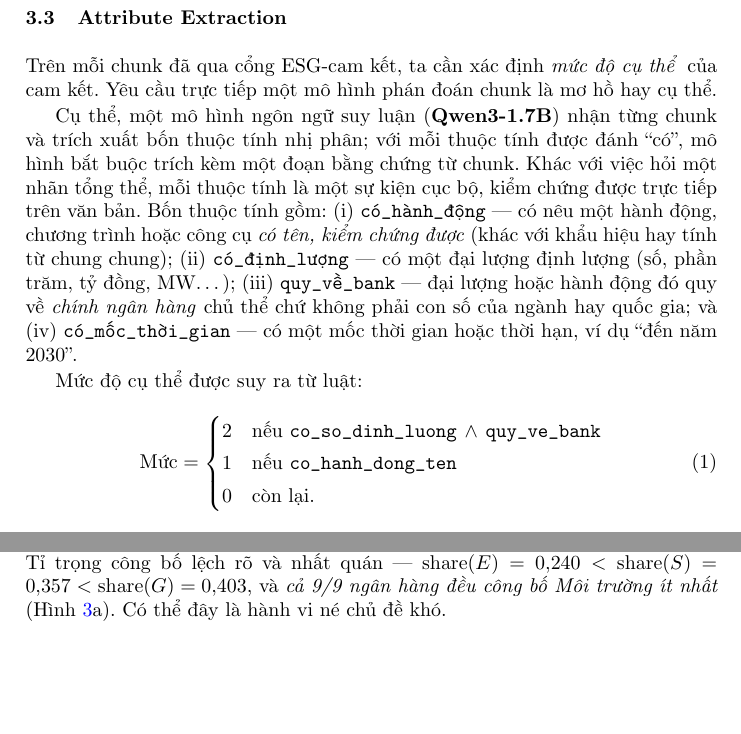
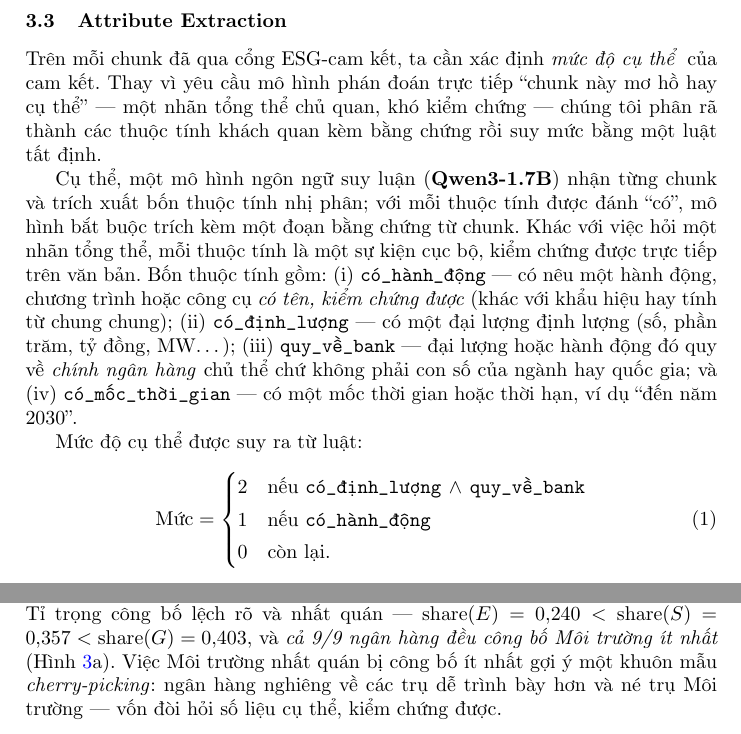
Before and after one commit to Huypham07/esg-washing, a LaTeX paper (docs/paper/main_vi.tex): two parts of pages 5 and 7 of 10, joined at a grey line, cut so that both start at the same text, the shorter picture padded with empty space. Compiled offline with pdfLaTeX.

Commit message:
docs(paper): final consistency pass — fix broken sentences, unify flag names
- Repair the dangling Attribute-Extraction motivation sentence.
- Rewrite the unfinished RQ2 cherry-picking sentence; drop leftover edit note.
- Unify atomic-flag names to the diacritic form (có_hành_động, có_định_lượng,
  quy_về_bank, có_mốc_thời_gian) across prose, rule equation, and validation.

Co-Authored-By: Claude Opus 4.8 <noreply@anthropic.com>

```diff
--- a/docs/paper/main_vi.tex
+++ b/docs/paper/main_vi.tex
@@ -119,7 +119,7 @@ Nhiều câu mang sắc thái ``cam kết'' nhưng không thuộc ESG (ví dụ
 
 \subsection{Attribute Extraction}
 \label{sec:attribute}
-Trên mỗi chunk đã qua cổng ESG-cam kết, ta cần xác định \emph{mức độ cụ thể} của cam kết. Yêu cầu trực tiếp một mô hình phán đoán chunk là mơ hồ hay cụ thể.
+Trên mỗi chunk đã qua cổng ESG-cam kết, ta cần xác định \emph{mức độ cụ thể} của cam kết. Thay vì yêu cầu mô hình phán đoán trực tiếp ``chunk này mơ hồ hay cụ thể'' --- một nhãn tổng thể chủ quan, khó kiểm chứng --- chúng tôi phân rã thành các thuộc tính khách quan kèm bằng chứng rồi suy mức bằng một luật tất định.
 
 Cụ thể, một mô hình ngôn ngữ suy luận (\textbf{Qwen3-1.7B}) nhận từng chunk và trích xuất bốn thuộc tính nhị phân; với mỗi thuộc tính được đánh ``có'', mô hình bắt buộc trích kèm một đoạn bằng chứng từ chunk. Khác với việc hỏi một nhãn tổng thể, mỗi thuộc tính là một sự kiện cục bộ, kiểm chứng được trực tiếp trên văn bản. Bốn thuộc tính gồm: (i) \texttt{có\_hành\_động} --- có nêu một hành động, chương trình hoặc công cụ \emph{có tên, kiểm chứng được} (khác với khẩu hiệu hay tính từ chung chung); (ii) \texttt{có\_định\_lượng} --- có một đại lượng định lượng (số, phần trăm, tỷ đồng, MW\ldots); (iii) \texttt{quy\_về\_bank} --- đại lượng hoặc hành động đó quy về \emph{chính ngân hàng} chủ thể chứ không phải con số của ngành hay quốc gia; và (iv) \texttt{có\_mốc\_thời\_gian} --- có một mốc thời gian hoặc thời hạn, ví dụ ``đến năm 2030''.
 
@@ -127,8 +127,8 @@ Mức độ cụ thể được suy ra từ luật:
 \begin{equation}
 \text{Mức} =
 \begin{cases}
-2 & \text{nếu } \texttt{co\_so\_dinh\_luong} \,\wedge\, \texttt{quy\_ve\_bank}\\[2pt]
-1 & \text{nếu } \texttt{co\_hanh\_dong\_ten}\\[2pt]
+2 & \text{nếu } \texttt{có\_định\_lượng} \,\wedge\, \texttt{quy\_về\_bank}\\[2pt]
+1 & \text{nếu } \texttt{có\_hành\_động}\\[2pt]
 0 & \text{còn lại.}
 \end{cases}
 \end{equation}
@@ -191,8 +191,7 @@ Theo thời gian, khối lượng cam kết tăng từ $\approx48$ cam kết m
 \end{figure}
 
 \noindent\textbf{RQ2 --- ESG-washing thể hiện trên các trụ như thế nào?}\\
-Tỉ trọng công bố lệch rõ và nhất quán --- $\mathrm{share}(E)=0{,}240 < \mathrm{share}(S)=0{,}357 < \mathrm{share}(G)=0{,}403$, và \emph{cả 9/9 ngân hàng đều công bố Môi trường ít nhất} (Hình~\ref{fig:rq2}a). Có thể đây là hành vi né chủ đề khó.
-% sửa câu Có thể đây là hành vi né chủ đề khó.%
+Tỉ trọng công bố lệch rõ và nhất quán --- $\mathrm{share}(E)=0{,}240 < \mathrm{share}(S)=0{,}357 < \mathrm{share}(G)=0{,}403$, và \emph{cả 9/9 ngân hàng đều công bố Môi trường ít nhất} (Hình~\ref{fig:rq2}a). Việc Môi trường nhất quán bị công bố ít nhất gợi ý một khuôn mẫu \emph{cherry-picking}: ngân hàng nghiêng về các trụ dễ trình bày hơn và né trụ Môi trường --- vốn đòi hỏi số liệu cụ thể, kiểm chứng được.
 
 \begin{figure}[H]
 \centering
```
Also changed, not shown: docs/paper/main_vi.tex (2 more changed lines).
